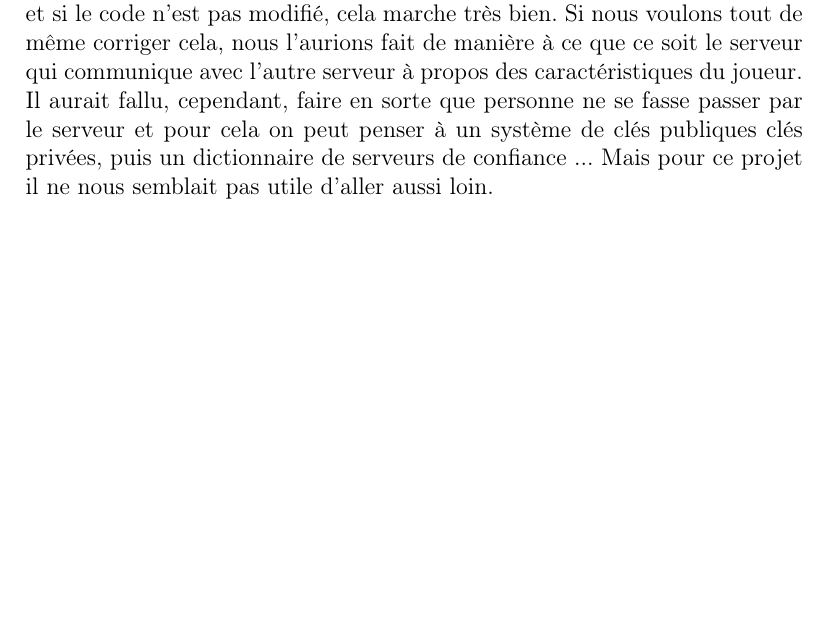
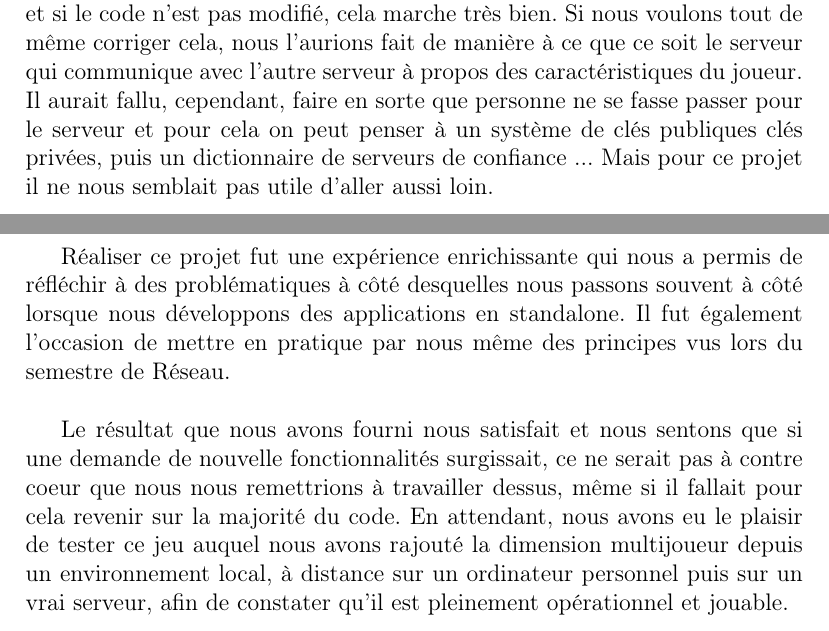
Before and after one commit to Adrriii/Bomberman, a LaTeX document (rapport/rapport.tex): part of page 7 of 8 before the commit and two parts of pages 7 and 8 of 8 after it, the two joined at a grey line, cut so that both start at the same text, the shorter picture padded with empty space. Compiled offline with pdfLaTeX.

Commit message:
Proposition bilan

```diff
--- a/rapport/rapport.tex
+++ b/rapport/rapport.tex
@@ -113,8 +113,12 @@ Pour que le jeu soit plus intéressant / jouable, nous avons rajouté l'affichag
 Nous avons également rajouté un teleporteur comme proposé. Le téléporteur est une nouvelle case représentée par le chiffre 3 dans le fichier de terrain, et par une version violette de la case "départ" disponible dans les fichiers image. Lorsqu'un joueur se déplace dessus, il demande au serveur de lui transmettre une nouvelle adresse et un nouveau port, où il va s'auto transférer. La faille du point de vue gameplay est qu'un client malicieux peut envoyer ces requêtes quand il le veut. Ce qui rend cette faille importante est que le joueur peut décider de ses caractéristiques (apparence et points de vie), mais cela a rendu l'implémentation plus simple.
 \\
 
-Dans cette implémentation, on conserve facilement les attributs du joueur et si le code n'est pas modifié, cela marche très bien. Si nous voulons tout de même corriger cela, nous l'aurions fait de manière à ce que ce soit le serveur qui communique avec l'autre serveur à propos des caractéristiques du joueur. Il aurait fallu, cependant, faire en sorte que personne ne se fasse passer par le serveur et pour cela on peut penser à un système de clés publiques clés privées, puis un dictionnaire de serveurs de confiance ... Mais pour ce projet il ne nous semblait pas utile d'aller aussi loin.
+Dans cette implémentation, on conserve facilement les attributs du joueur et si le code n'est pas modifié, cela marche très bien. Si nous voulons tout de même corriger cela, nous l'aurions fait de manière à ce que ce soit le serveur qui communique avec l'autre serveur à propos des caractéristiques du joueur. Il aurait fallu, cependant, faire en sorte que personne ne se fasse passer pour le serveur et pour cela on peut penser à un système de clés publiques clés privées, puis un dictionnaire de serveurs de confiance ... Mais pour ce projet il ne nous semblait pas utile d'aller aussi loin.
 \newpage
 
 \section{Bilan}
+Réaliser ce projet fut une expérience enrichissante qui nous a permis de réfléchir à des problématiques à côté desquelles nous passons souvent à côté lorsque nous développons des applications en standalone. Il fut également l'occasion de mettre en pratique par nous même des principes vus lors du semestre de Réseau.
+\\
+
+Le résultat que nous avons fourni nous satisfait et nous sentons que si une demande de nouvelle fonctionnalités surgissait, ce ne serait pas à contre coeur que nous nous remettrions à travailler dessus, même si il fallait pour cela revenir sur la majorité du code. En attendant, nous avons eu le plaisir de tester ce jeu auquel nous avons rajouté la dimension multijoueur depuis un environnement local, à distance sur un ordinateur personnel puis sur un vrai serveur, afin de constater qu'il est pleinement opérationnel et jouable.
 \end{document}
```
